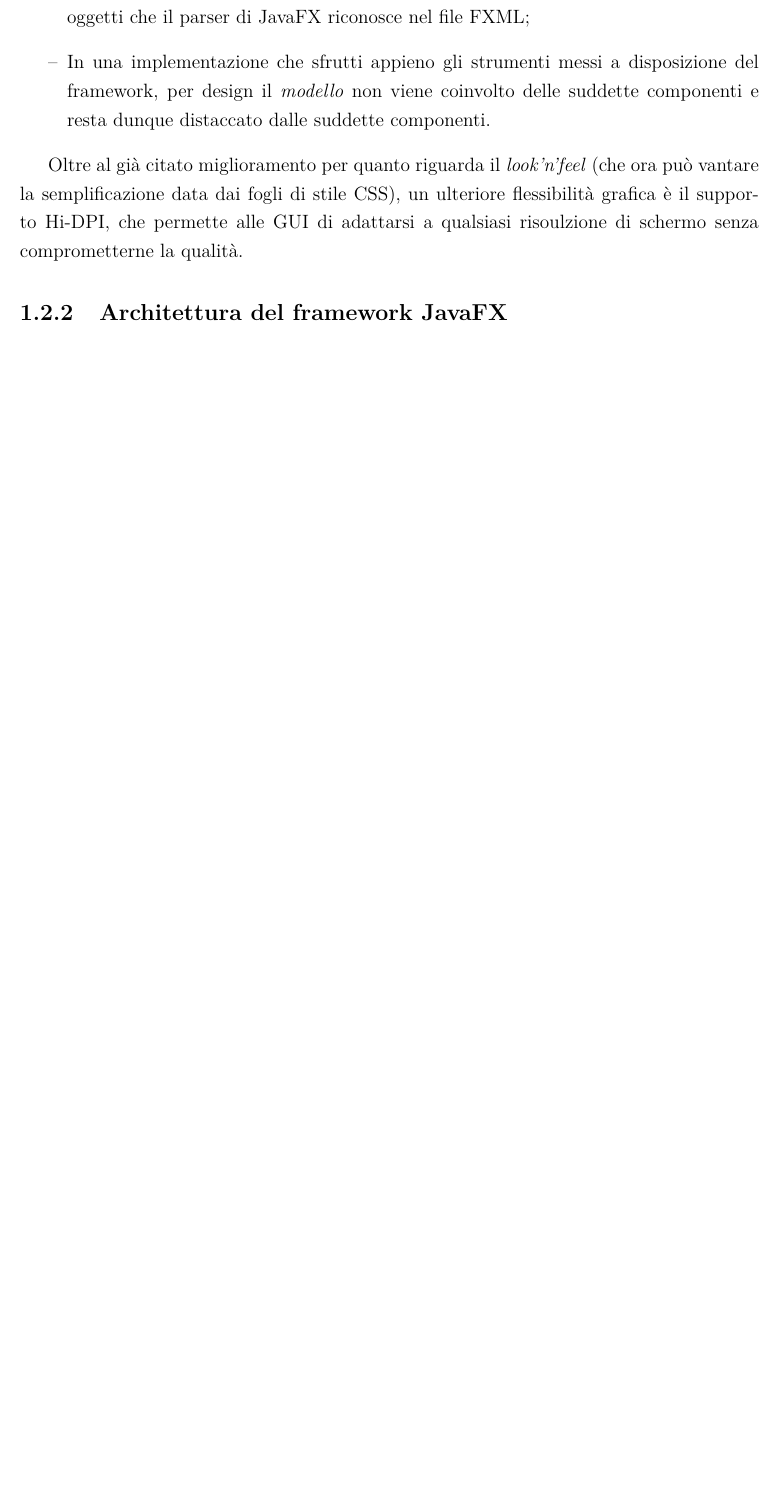
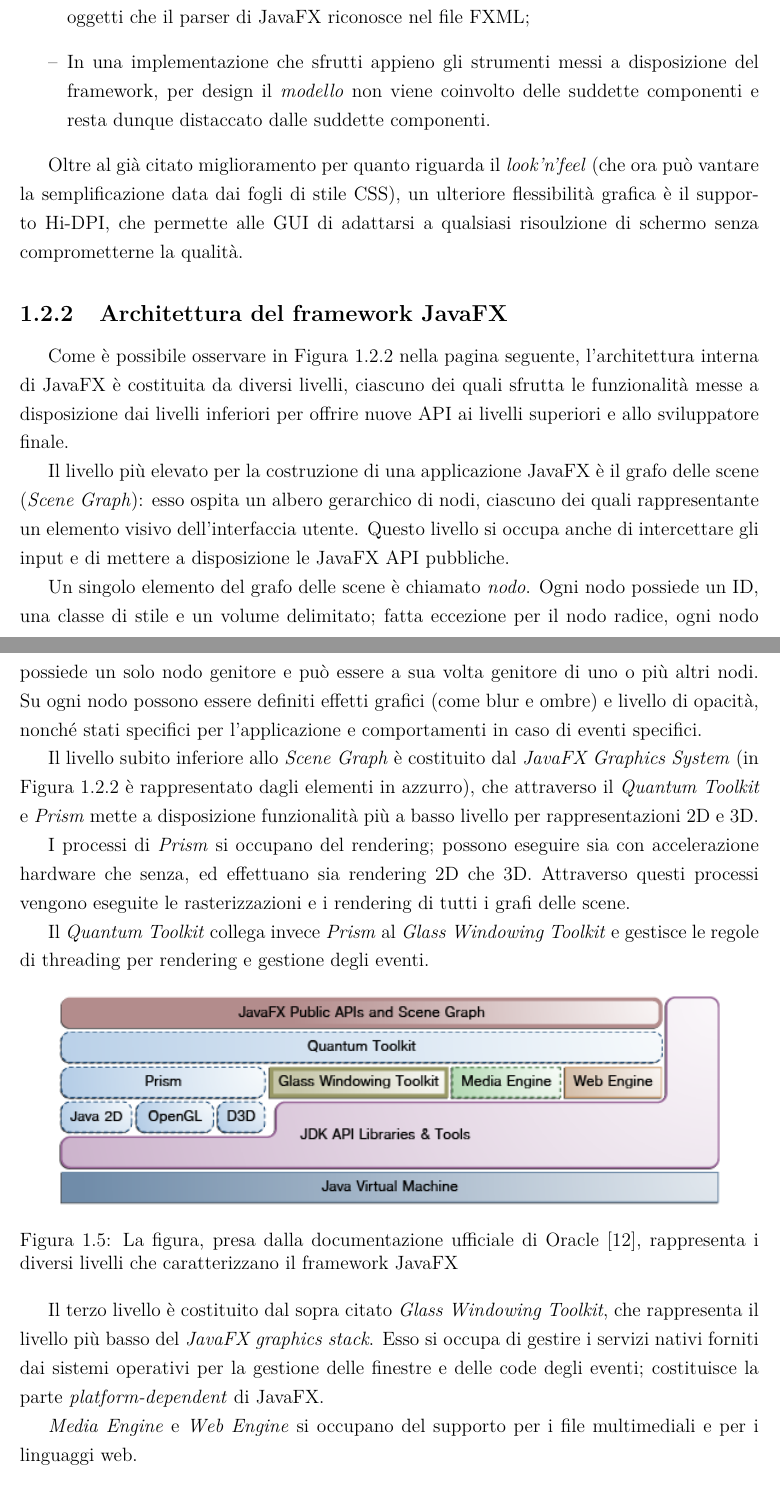
Before and after one commit to NiccoMlt/Tesi-di-Laurea-Alchemist, a LaTeX book (maltoni_niccolo_tesi.tex, which reads tex/mainmatter/capitolo1.tex): part of page 15 of 23 before the commit and two parts of pages 15 and 16 of 24 after it, the two joined at a grey line, cut so that both start at the same text, the shorter picture padded with empty space. Compiled offline with pdfLaTeX.

Commit message:
Completata sottosezione 1.2.2

```diff
--- a/tex/mainmatter/capitolo1.tex
+++ b/tex/mainmatter/capitolo1.tex
@@ -188,6 +188,30 @@
             Oltre al già citato miglioramento per quanto riguarda il \engEmph{look'n'feel} (che ora può vantare la semplificazione data dai fogli di stile CSS), un ulteriore flessibilità grafica è il supporto Hi-DPI, che permette alle GUI di adattarsi a qualsiasi risoulzione di schermo senza comprometterne la qualità.
 
         \subsection{Architettura del framework JavaFX}\label{sub:jfxFramework}
+            Come è possibile osservare in \figurename~\vref{fig:jfxArch}, l'architettura interna di JavaFX è costituita da diversi livelli, ciascuno dei quali sfrutta le funzionalità messe a disposizione dai livelli inferiori per offrire nuove API ai livelli superiori e allo sviluppatore finale.
+
+            Il livello più elevato per la costruzione di una applicazione JavaFX è il grafo delle scene (\engEmph{Scene Graph}): esso ospita un albero gerarchico di nodi, ciascuno dei quali rappresentante un elemento visivo dell'interfaccia utente. Questo livello si occupa anche di intercettare gli input e di mettere a disposizione le JavaFX API pubbliche.
+
+            Un singolo elemento del grafo delle scene è chiamato \emph{nodo}. Ogni nodo possiede un ID, una classe di stile e un volume delimitato; fatta eccezione per il nodo radice, ogni nodo possiede un solo nodo genitore e può essere a sua volta genitore di uno o più altri nodi. Su ogni nodo possono essere definiti effetti grafici (come blur e ombre) e livello di opacità, nonché stati specifici per l'applicazione e comportamenti in caso di eventi specifici.
+
+            Il livello subito inferiore allo \engEmph{Scene Graph} è costituito dal \engEmph{JavaFX Graphics System} (in \figurename~\ref{fig:jfxArch} è rappresentato dagli elementi in azzurro), che attraverso il \engEmph{Quantum Toolkit} e \engEmph{Prism} mette a disposizione funzionalità più a basso livello per rappresentazioni 2D e 3D.
+
+            I processi di \engEmph{Prism} si occupano del rendering; possono eseguire sia con accelerazione hardware che senza, ed effettuano sia rendering 2D che 3D.
+            Attraverso questi processi vengono eseguite le rasterizzazioni e i rendering di tutti i grafi delle scene.
+
+            Il \engEmph{Quantum Toolkit} collega invece \engEmph{Prism} al \engEmph{Glass Windowing Toolkit} e gestisce le regole di threading per rendering e gestione degli eventi.
+
+            \begin{figure}[htbp]\label{fig:jfxArch}
+                \centering
+                \includegraphics[scale=0.75]{img/jfxArch}
+                \caption{La figura, presa dalla documentazione ufficiale di Oracle~\cite{java8}, rappresenta i diversi livelli che caratterizzano il framework JavaFX}
+            \end{figure}
+
+            Il terzo livello è costituito dal sopra citato \engEmph{Glass Windowing Toolkit}, che rappresenta il livello più basso del \engEmph{JavaFX graphics stack}.
+            Esso si occupa di gestire i servizi nativi forniti dai sistemi operativi per la gestione delle finestre e delle code degli eventi; costituisce la parte \engEmph{platform-dependent} di JavaFX.
+
+            \engEmph{Media Engine} e \engEmph{Web Engine} si occupano del supporto per i file multimediali e per i linguaggi web.
+
         \subsection{Struttura di una Applicazione JavaFX}\label{sub:jfxStruttura}
         \subsection{Vantaggi di JavaFX su Swing}\label{sub:jfxVantaggi}
     \section{Interfaccia JavaFX per Alchemist: motivazioni}\label{sec:motivi}
```
Also changed, not shown: biblio.bib (+11 -4 lines), maltoni_niccolo_tesi.tex (+1 -0 lines), img/jfxArch.png (added), maltoni_niccolo_tesi.pdf.
